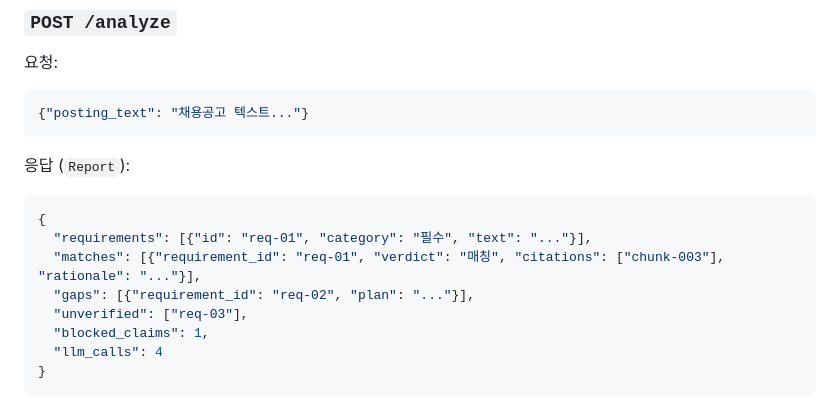
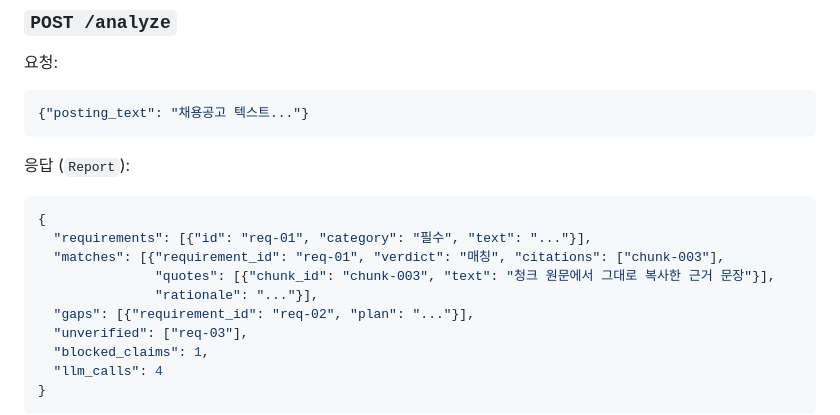
Before and after one commit to jjeonyo/jobfit-agent, a Markdown page: README.md, the part around one of its changes. Drawn GitHub-style.

````diff
--- a/README.md
+++ b/README.md
@@ -180,7 +185,9 @@ docker compose up --build
 ```json
 {
   "requirements": [{"id": "req-01", "category": "필수", "text": "..."}],
-  "matches": [{"requirement_id": "req-01", "verdict": "매칭", "citations": ["chunk-003"], "rationale": "..."}],
+  "matches": [{"requirement_id": "req-01", "verdict": "매칭", "citations": ["chunk-003"],
+               "quotes": [{"chunk_id": "chunk-003", "text": "청크 원문에서 그대로 복사한 근거 문장"}],
+               "rationale": "..."}],
   "gaps": [{"requirement_id": "req-02", "plan": "..."}],
   "unverified": ["req-03"],
   "blocked_claims": 1,
````
Also changed, not shown: other parts of README.md (+12 -7 lines), docs/개선-기록.md (+59 -20 lines).
